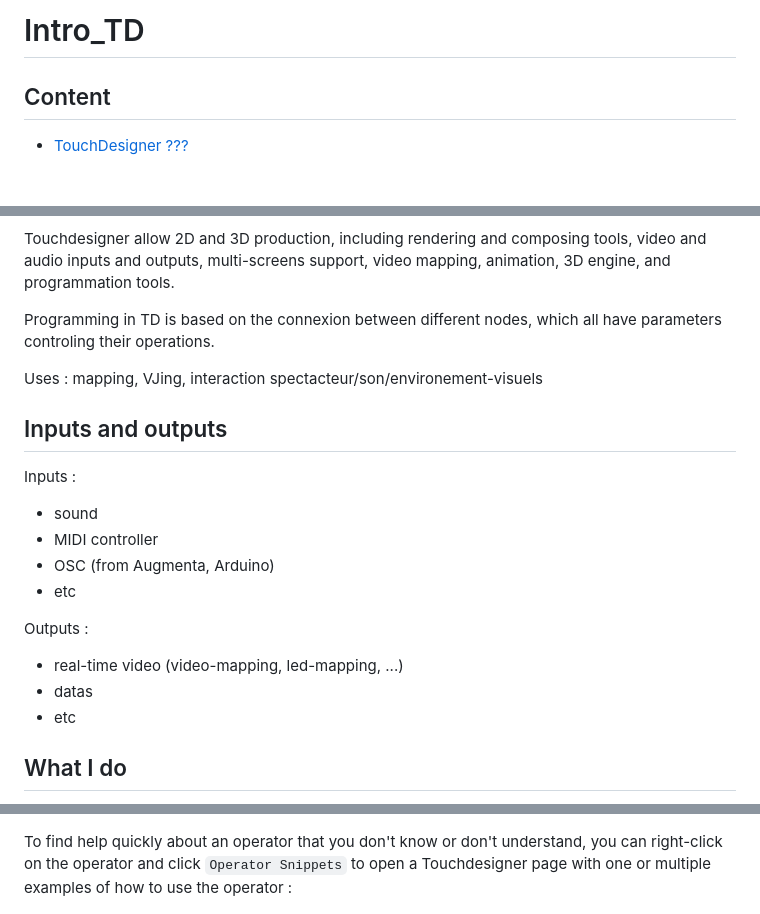
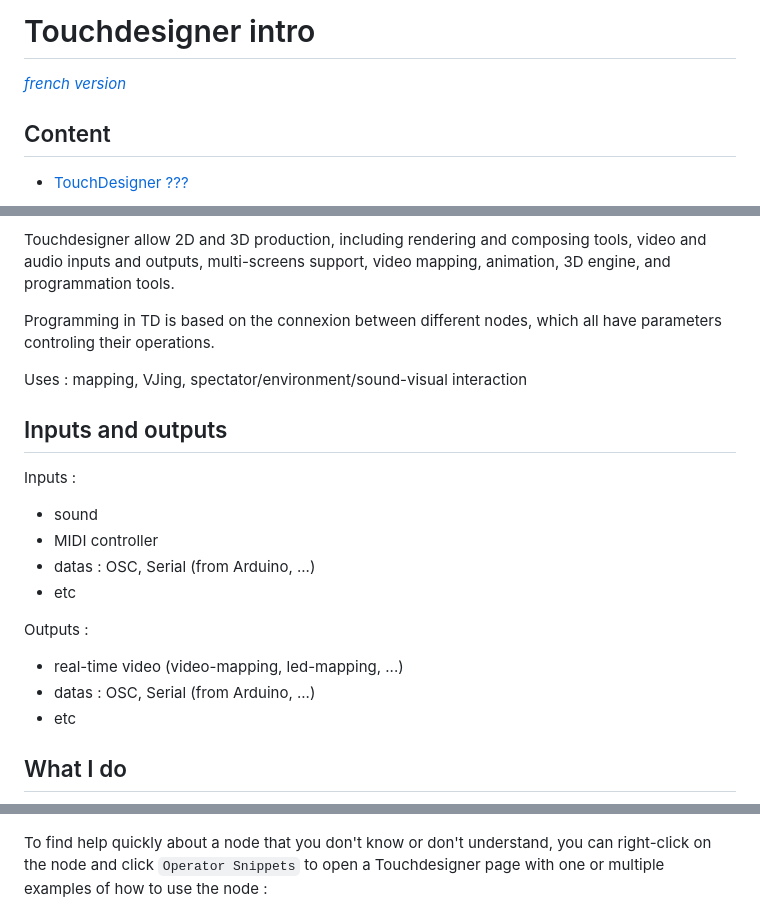
Before and after one commit to LucieMrc/IntroTD, a Markdown page: README.md, 3 parts joined by grey strips. GitHub-like rendering.

```diff
--- a/README.md
+++ b/README.md
@@ -1,4 +1,6 @@
-# Intro_TD
+# Touchdesigner intro
+
+[*french version*](https://github.com/LucieMrc/IntroTD_FR)
 
 ## Content
 * [TouchDesigner ???](#touchdesigner-)<br>
@@ -34,19 +36,19 @@ Touchdesigner allow 2D and 3D production, including rendering and composing tool
 
 Programming in TD is based on the connexion between different nodes, which all have parameters controling their operations.
 
-Uses : mapping, VJing, interaction spectacteur/son/environement-visuels
+Uses : mapping, VJing, spectator/environment/sound-visual interaction
 
 ## Inputs and outputs
 
 Inputs :
 - sound
 - MIDI controller
-- OSC (from Augmenta, Arduino)
+- datas : OSC, Serial (from Arduino, ...)
 - etc
 
 Outputs :
 - real-time video (video-mapping, led-mapping, ...)
-- datas
+- datas : OSC, Serial (from Arduino, ...)
 - etc
 
 ## What I do
@@ -171,7 +218,7 @@ You can also write "op('NameOfTheNode')['NameOfTheChannel']" in the parameter.
 
 ![screen de TD](./images/screen11.png)
 
-To find help quickly about an operator that you don't know or don't understand, you can right-click on the operator and click `Operator Snippets` to open a Touchdesigner page with one or multiple examples of how to use the operator :
+To find help quickly about a node that you don't know or don't understand, you can right-click on the node and click `Operator Snippets` to open a Touchdesigner page with one or multiple examples of how to use the node :
 
 ![screen de TD](./images/screen13.png)
 
```
Also changed, not shown: other parts of README.md (+53 -4 lines), images/screen14.png (added), images/screen15.png (added), images/screen16.png (added), 1 other file.
